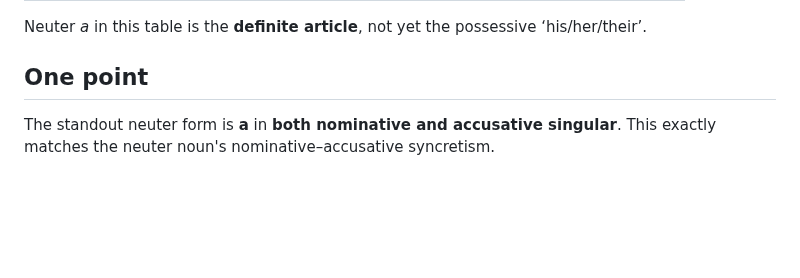
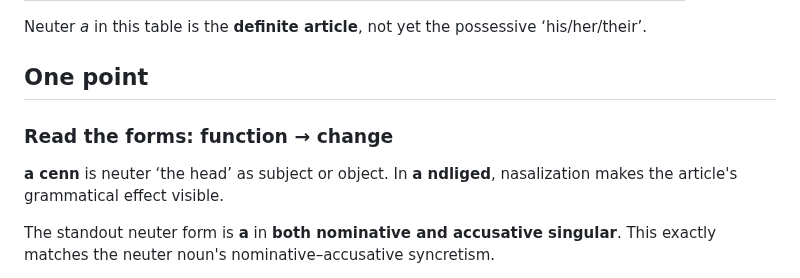
Before and after one commit to stflicker/old_irish_minicourse, a Markdown page: lessons/OI-D010.md, the part around the change. GitHub-like rendering; blank space fills up the shorter version.

Commit message:
Clarify form and function on Day 10

```diff
--- a/lessons/OI-D010.md
+++ b/lessons/OI-D010.md
@@ -37,6 +37,11 @@ questions:
 
 Neuter *a* in this table is the **definite article**, not yet the possessive ‘his/her/their’.
 ## One point
+
+### Read the forms: function → change
+
+**a cenn** is neuter ‘the head’ as subject or object. In **a ndliged**, nasalization makes the article's grammatical effect visible.
+
 The standout neuter form is **a** in **both nominative and accusative singular**. This exactly matches the neuter noun's nominative–accusative syncretism.
 
 An example with a visible nasal marker is *a ndliged* ‘the law’. With *cenn*, Stifter writes **a cenn**; an N effect is nonetheless assigned to the phrase, even if not separately spelled.
```
